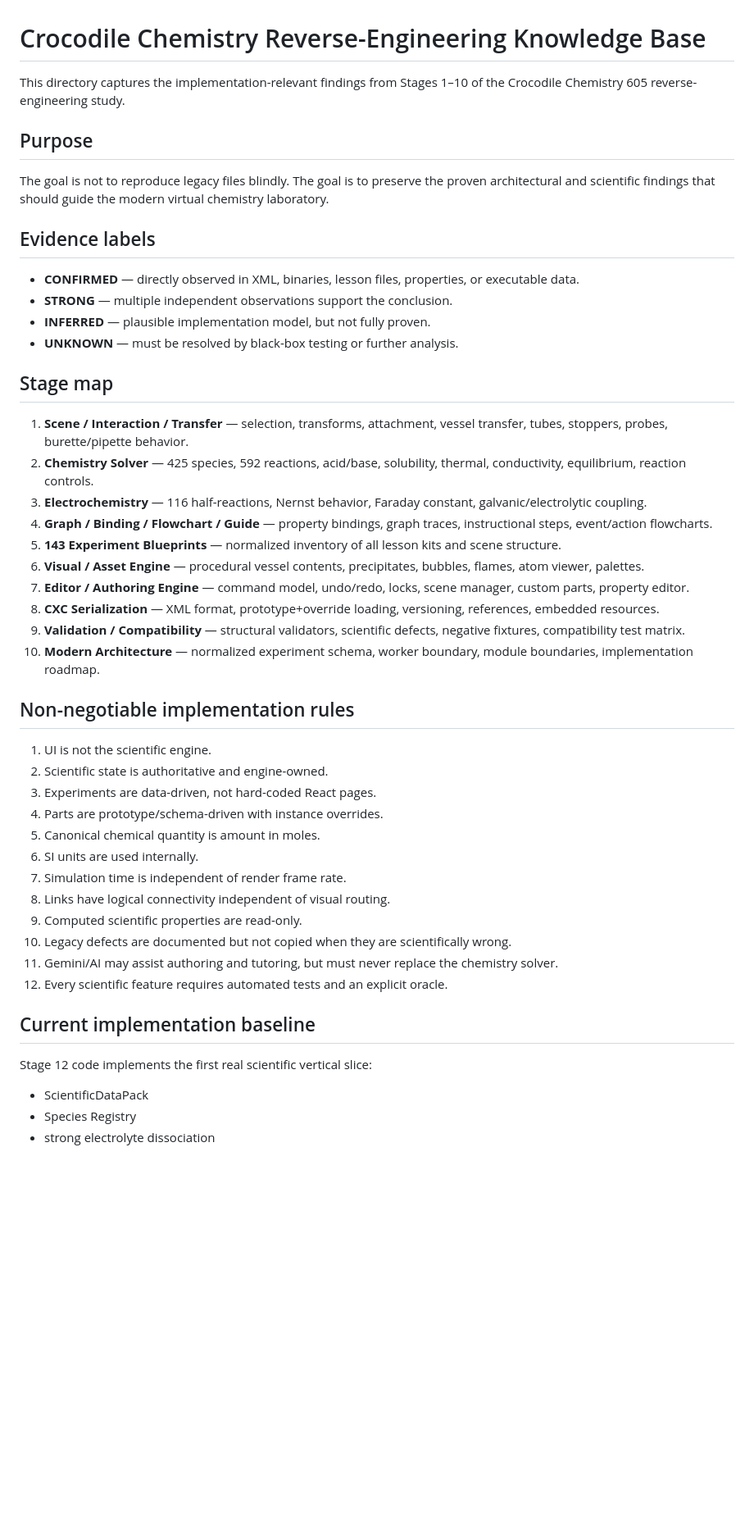
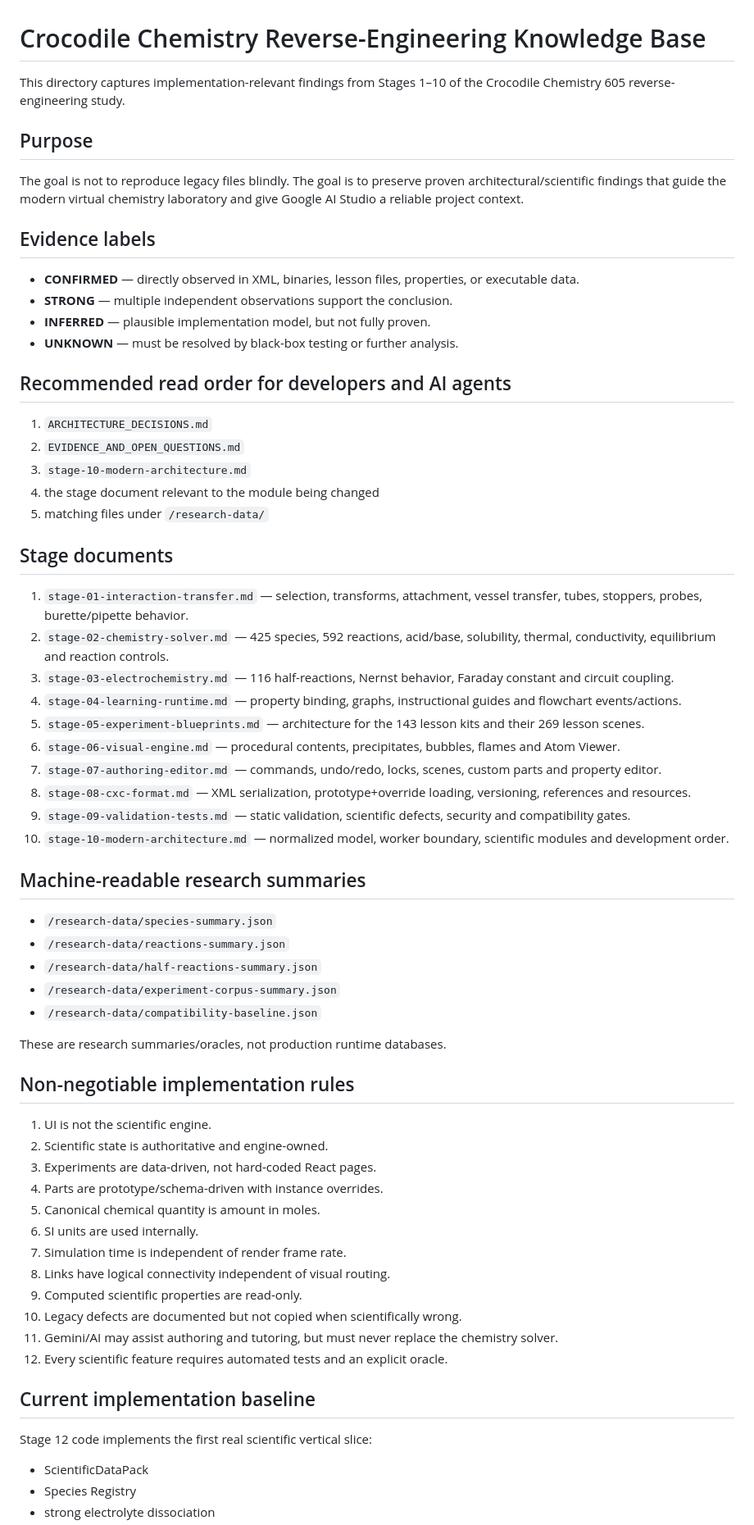
Before and after one commit to MortezaAbbasi57/gules, a Markdown page: docs/research/README.md, the part around one of its changes. Shown at 82% size. Drawn GitHub-style; blank space fills up the shorter version.

Commit message:
docs: index reverse-engineering knowledge base

```diff
--- a/docs/research/README.md
+++ b/docs/research/README.md
@@ -1,33 +1,45 @@
 # Crocodile Chemistry Reverse-Engineering Knowledge Base
 
-This directory captures the implementation-relevant findings from Stages 1–10 of the Crocodile Chemistry 605 reverse-engineering study.
+This directory captures implementation-relevant findings from Stages 1–10 of the Crocodile Chemistry 605 reverse-engineering study.
 
 ## Purpose
-
-The goal is not to reproduce legacy files blindly. The goal is to preserve the proven architectural and scientific findings that should guide the modern virtual chemistry laboratory.
+The goal is not to reproduce legacy files blindly. The goal is to preserve proven architectural/scientific findings that guide the modern virtual chemistry laboratory and give Google AI Studio a reliable project context.
 
 ## Evidence labels
-
 - **CONFIRMED** — directly observed in XML, binaries, lesson files, properties, or executable data.
 - **STRONG** — multiple independent observations support the conclusion.
 - **INFERRED** — plausible implementation model, but not fully proven.
 - **UNKNOWN** — must be resolved by black-box testing or further analysis.
 
-## Stage map
+## Recommended read order for developers and AI agents
+1. `ARCHITECTURE_DECISIONS.md`
+2. `EVIDENCE_AND_OPEN_QUESTIONS.md`
+3. `stage-10-modern-architecture.md`
+4. the stage document relevant to the module being changed
+5. matching files under `/research-data/`
 
-1. **Scene / Interaction / Transfer** — selection, transforms, attachment, vessel transfer, tubes, stoppers, probes, burette/pipette behavior.
-2. **Chemistry Solver** — 425 species, 592 reactions, acid/base, solubility, thermal, conductivity, equilibrium, reaction controls.
-3. **Electrochemistry** — 116 half-reactions, Nernst behavior, Faraday constant, galvanic/electrolytic coupling.
-4. **Graph / Binding / Flowchart / Guide** — property bindings, graph traces, instructional steps, event/action flowcharts.
-5. **143 Experiment Blueprints** — normalized inventory of all lesson kits and scene structure.
-6. **Visual / Asset Engine** — procedural vessel contents, precipitates, bubbles, flames, atom viewer, palettes.
-7. **Editor / Authoring Engine** — command model, undo/redo, locks, scene manager, custom parts, property editor.
-8. **CXC Serialization** — XML format, prototype+override loading, versioning, references, embedded resources.
-9. **Validation / Compatibility** — structural validators, scientific defects, negative fixtures, compatibility test matrix.
-10. **Modern Architecture** — normalized experiment schema, worker boundary, module boundaries, implementation roadmap.
+## Stage documents
+1. `stage-01-interaction-transfer.md` — selection, transforms, attachment, vessel transfer, tubes, stoppers, probes, burette/pipette behavior.
+2. `stage-02-chemistry-solver.md` — 425 species, 592 reactions, acid/base, solubility, thermal, conductivity, equilibrium and reaction controls.
+3. `stage-03-electrochemistry.md` — 116 half-reactions, Nernst behavior, Faraday constant and circuit coupling.
+4. `stage-04-learning-runtime.md` — property binding, graphs, instructional guides and flowchart events/actions.
+5. `stage-05-experiment-blueprints.md` — architecture for the 143 lesson kits and their 269 lesson scenes.
+6. `stage-06-visual-engine.md` — procedural contents, precipitates, bubbles, flames and Atom Viewer.
+7. `stage-07-authoring-editor.md` — commands, undo/redo, locks, scenes, custom parts and property editor.
+8. `stage-08-cxc-format.md` — XML serialization, prototype+override loading, versioning, references and resources.
+9. `stage-09-validation-tests.md` — static validation, scientific defects, security and compatibility gates.
+10. `stage-10-modern-architecture.md` — normalized model, worker boundary, scientific modules and development order.
+
+## Machine-readable research summaries
+- `/research-data/species-summary.json`
+- `/research-data/reactions-summary.json`
+- `/research-data/half-reactions-summary.json`
+- `/research-data/experiment-corpus-summary.json`
+- `/research-data/compatibility-baseline.json`
+
+These are research summaries/oracles, not production runtime databases.
 
 ## Non-negotiable implementation rules
-
 1. UI is not the scientific engine.
 2. Scientific state is authoritative and engine-owned.
 3. Experiments are data-driven, not hard-coded React pages.
@@ -37,14 +49,12 @@ The goal is not to reproduce legacy files blindly. The goal is to preserve the p
 7. Simulation time is independent of render frame rate.
 8. Links have logical connectivity independent of visual routing.
 9. Computed scientific properties are read-only.
-10. Legacy defects are documented but not copied when they are scientifically wrong.
+10. Legacy defects are documented but not copied when scientifically wrong.
 11. Gemini/AI may assist authoring and tutoring, but must never replace the chemistry solver.
 12. Every scientific feature requires automated tests and an explicit oracle.
 
 ## Current implementation baseline
-
 Stage 12 code implements the first real scientific vertical slice:
-
 - ScientificDataPack
 - Species Registry
 - strong electrolyte dissociation
```
Also changed, not shown: other parts of docs/research/README.md (+4 -1 lines).
